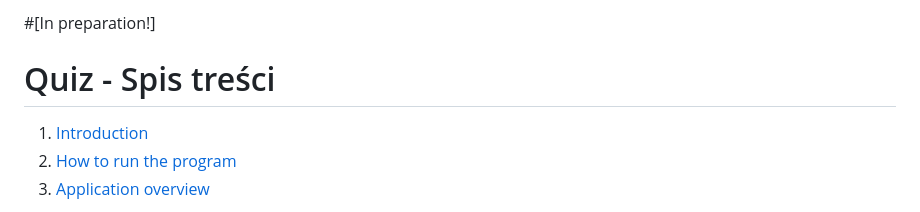
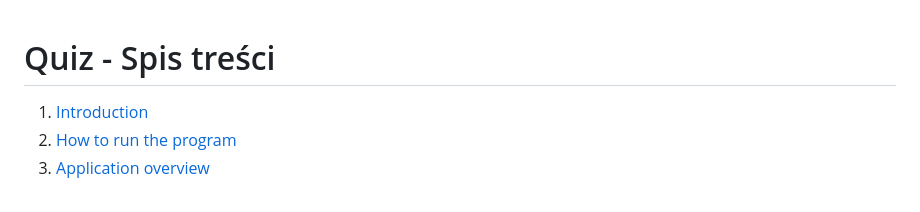
Before and after one commit to JustynaPowala/Quiz, a Markdown page: README.md, the part around the change. Rendered like a GitHub page.

```diff
--- a/README.md
+++ b/README.md
@@ -1,4 +1,4 @@
-#[In preparation!]
+
 # Quiz - Spis treści
 1. [Introduction](#introduction)
 2. [How to run the program](#how-to-run-the-program)
```
